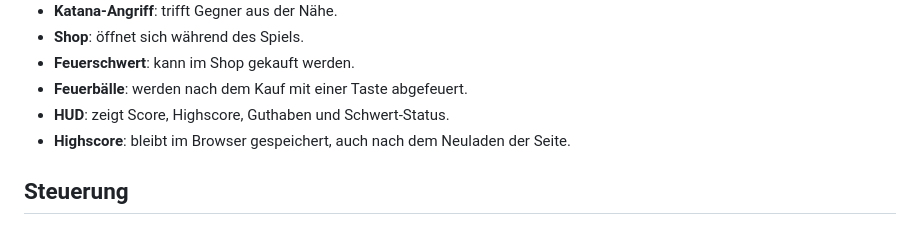
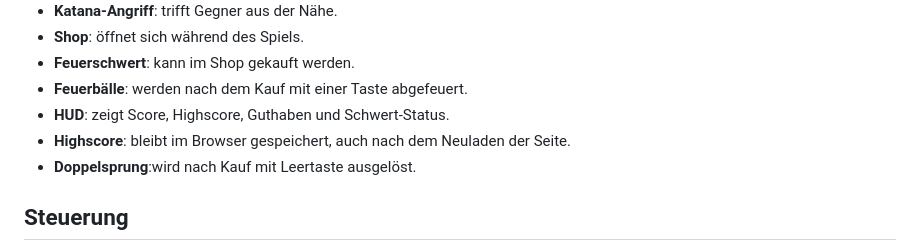
Before and after one commit to sasuw/pixelrun, a Markdown page: README.md, the part around the change. Rendered like a GitHub page.

Commit message:
Readme geändert

```diff
--- a/README.md
+++ b/README.md
@@ -26,6 +26,7 @@ Du hast Spaß.
 - **Feuerbälle**: werden nach dem Kauf mit einer Taste abgefeuert.
 - **HUD**: zeigt Score, Highscore, Guthaben und Schwert-Status.
 - **Highscore**: bleibt im Browser gespeichert, auch nach dem Neuladen der Seite.
+- **Doppelsprung**:wird nach Kauf mit Leertaste ausgelöst.
 
 ## Steuerung
 
```
